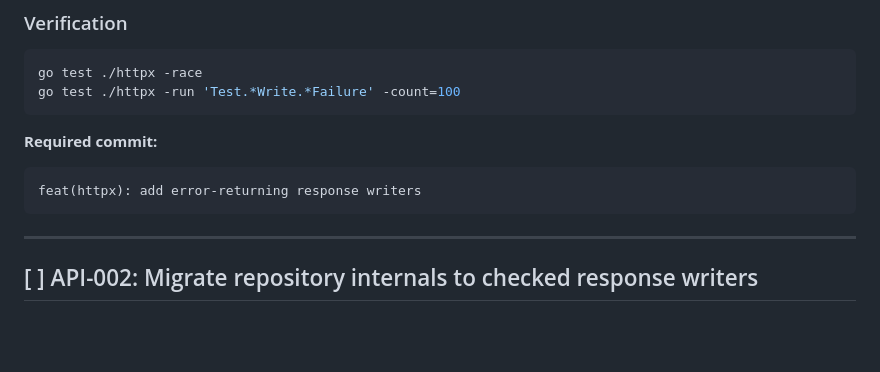
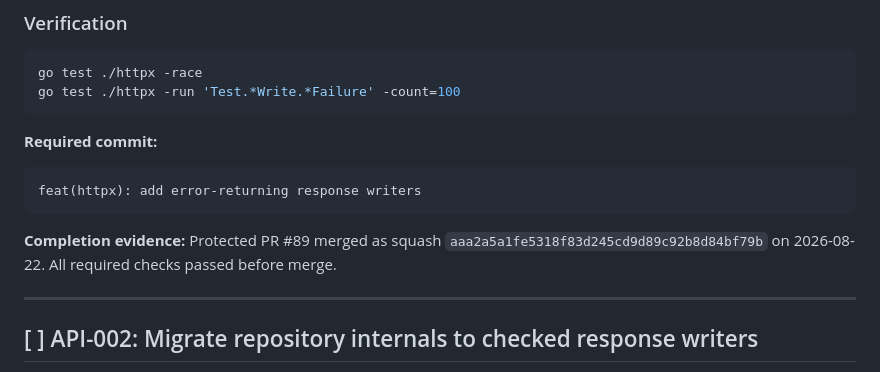
Before and after one commit to aatuh/api-toolkit, a Markdown page: docs/roadmap/production-grade-9x.md, the part around one of its changes. Rendered like a GitHub page; blank space fills up the shorter version.

Commit message:
docs(backlog): reconcile API-001 merge evidence
Refs: API-001

````diff
--- a/docs/roadmap/production-grade-9x.md
+++ b/docs/roadmap/production-grade-9x.md
@@ -1634,6 +1634,10 @@ go test ./httpx -run 'Test.*Write.*Failure' -count=100
 ```text
 feat(httpx): add error-returning response writers
 ```
+
+**Completion evidence:** Protected PR #89 merged as squash
+`aaa2a5a1fe5318f83d245cd9d89c92b8d84bf79b` on 2026-08-22. All required
+checks passed before merge.
 
 ---
 
````
Also changed, not shown: other parts of docs/roadmap/production-grade-9x.md (+1 -1 lines).
